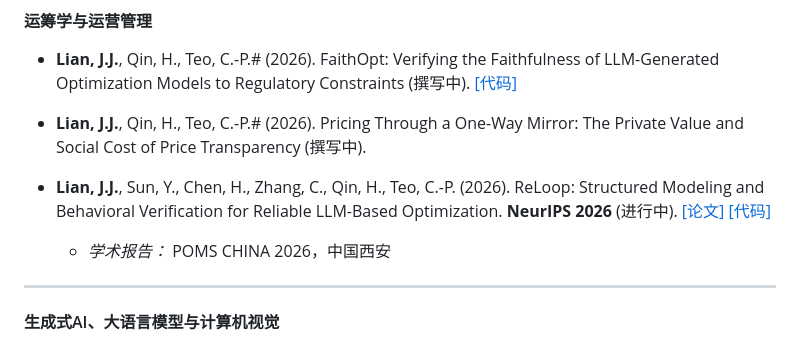
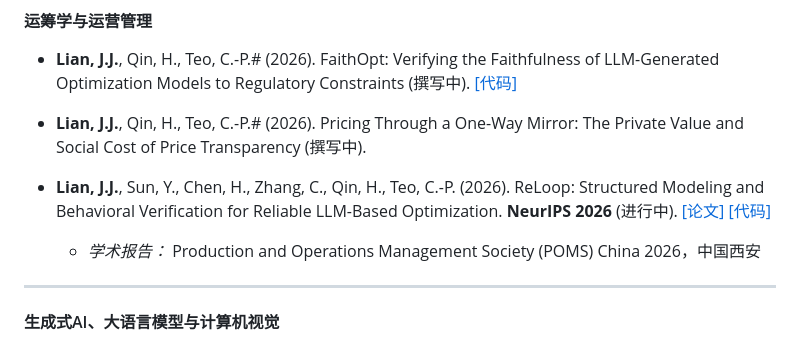
Before and after one commit to junbolian/junbolian.github.io, a Markdown page: contents/cn/publications.md, the part around the change. GitHub-like rendering.

```diff
--- a/contents/cn/publications.md
+++ b/contents/cn/publications.md
@@ -7,7 +7,7 @@
   - **Lian, J.J.**, Qin, H., Teo, C.-P.\# (2026). Pricing Through a One-Way Mirror: The Private Value and Social Cost of Price Transparency (撰写中).
 
   - **Lian, J.J.**, Sun, Y., Chen, H., Zhang, C., Qin, H., Teo, C.-P. (2026). ReLoop: Structured Modeling and Behavioral Verification for Reliable LLM-Based Optimization. **NeurIPS 2026** (进行中). [[论文]](https://arxiv.org/abs/2602.15983) [[代码]](https://github.com/junbolian/ReLoop)
-    - *学术报告：* POMS CHINA 2026，中国西安
+    - *学术报告：* Production and Operations Management Society (POMS) China 2026，中国西安
 
 -----
 
```
Also changed, not shown: contents/publications.md (+1 -1 lines).
